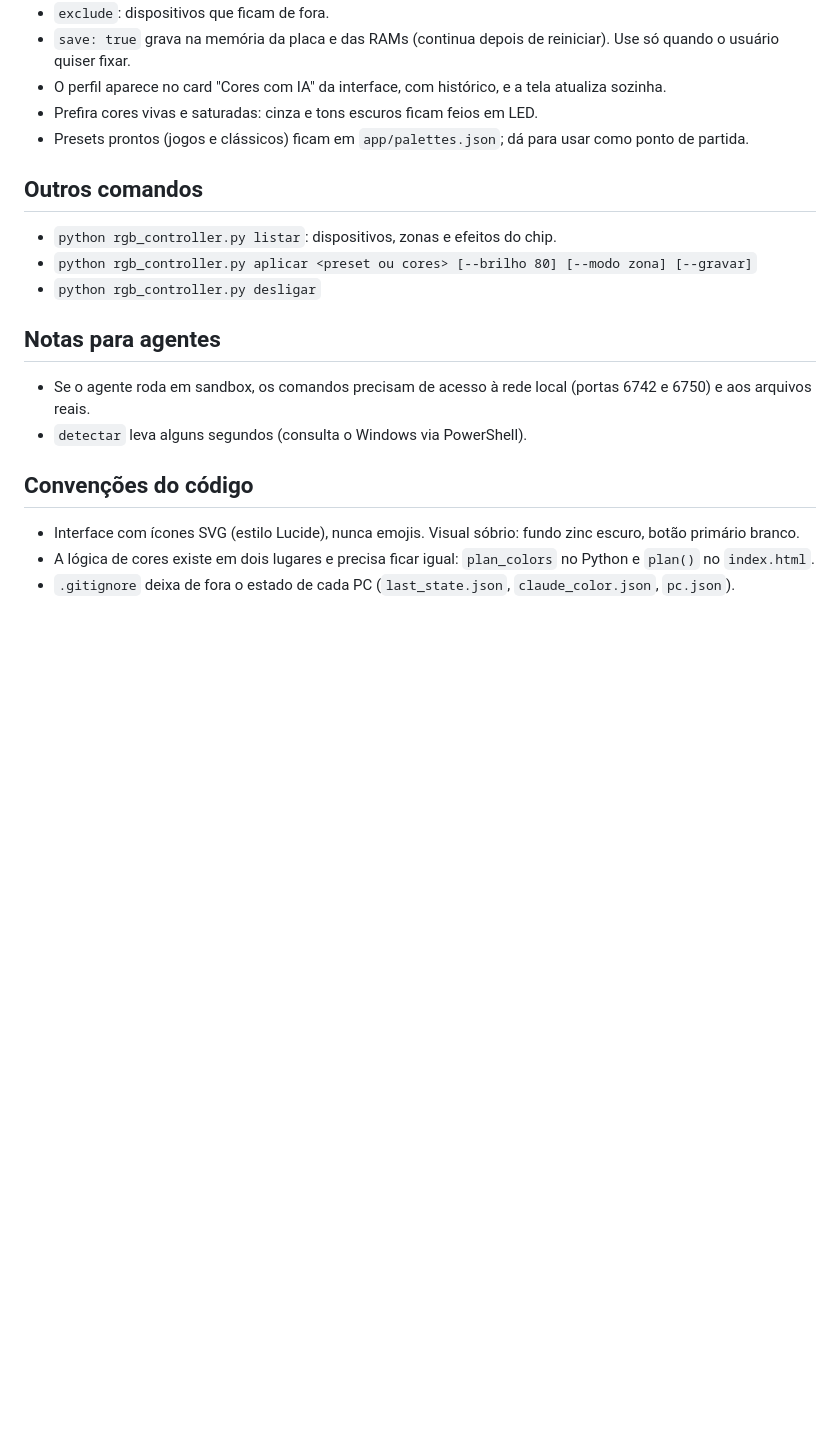
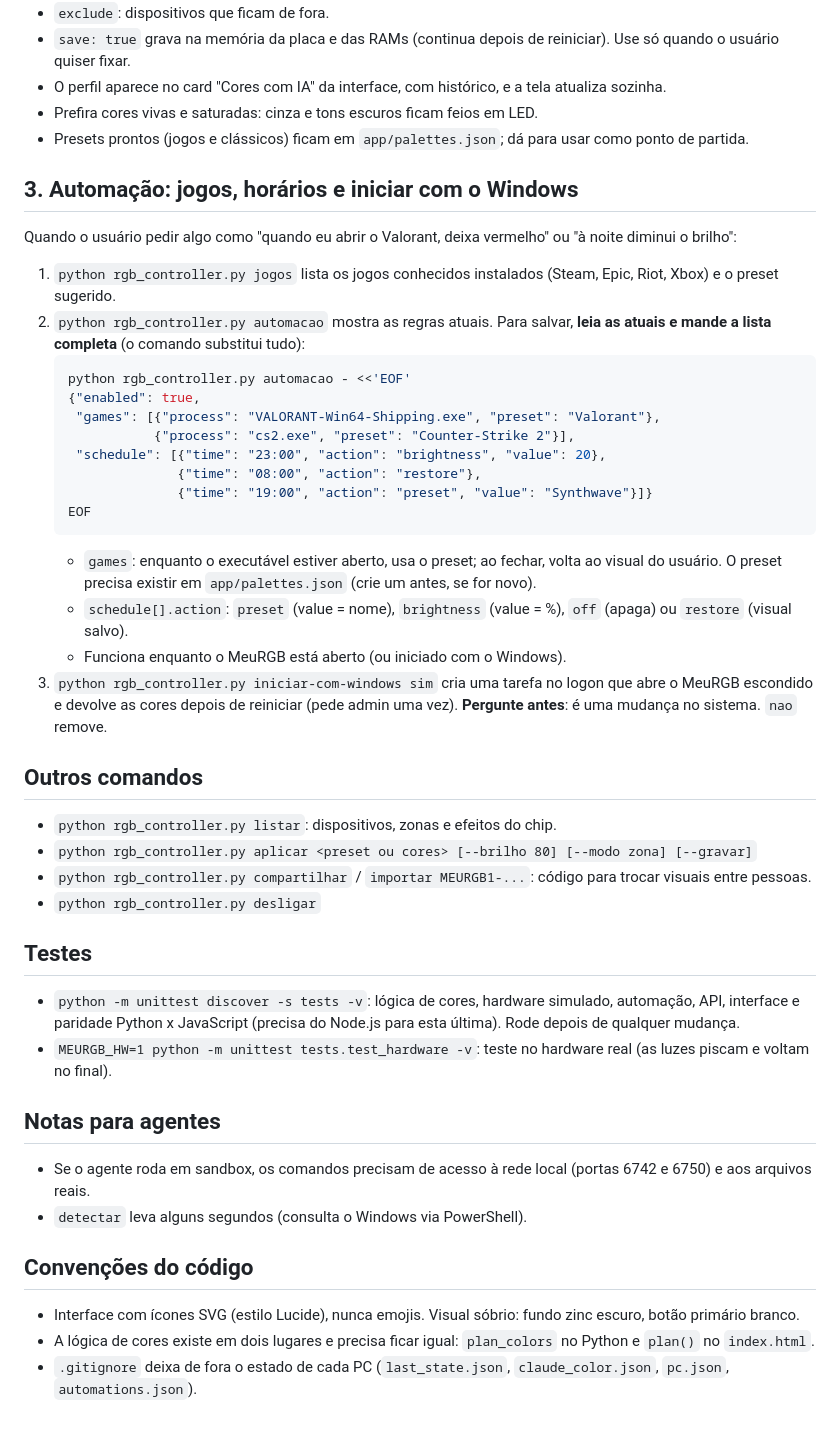
Before and after one commit to lucianookdp/EasyRGB, a Markdown page: AGENTS.md, the part around the change. Rendered like a GitHub page; blank space fills up the shorter version.

````diff
--- a/AGENTS.md
+++ b/AGENTS.md
@@ -71,11 +71,42 @@ No PowerShell, salve o JSON num arquivo e rode `python rgb_controller.py ia perf
 - Prefira cores vivas e saturadas: cinza e tons escuros ficam feios em LED.
 - Presets prontos (jogos e clássicos) ficam em `app/palettes.json`; dá para usar como ponto de partida.
 
+## 3. Automação: jogos, horários e iniciar com o Windows
+
+Quando o usuário pedir algo como "quando eu abrir o Valorant, deixa vermelho" ou "à noite diminui o brilho":
+
+1. `python rgb_controller.py jogos` lista os jogos conhecidos instalados (Steam, Epic, Riot, Xbox) e o preset sugerido.
+2. `python rgb_controller.py automacao` mostra as regras atuais. Para salvar, **leia as atuais e mande a lista completa**
+   (o comando substitui tudo):
+   ```bash
+   python rgb_controller.py automacao - <<'EOF'
+   {"enabled": true,
+    "games": [{"process": "VALORANT-Win64-Shipping.exe", "preset": "Valorant"},
+              {"process": "cs2.exe", "preset": "Counter-Strike 2"}],
+    "schedule": [{"time": "23:00", "action": "brightness", "value": 20},
+                 {"time": "08:00", "action": "restore"},
+                 {"time": "19:00", "action": "preset", "value": "Synthwave"}]}
+   EOF
+   ```
+   - `games`: enquanto o executável estiver aberto, usa o preset; ao fechar, volta ao visual do usuário.
+     O preset precisa existir em `app/palettes.json` (crie um antes, se for novo).
+   - `schedule[].action`: `preset` (value = nome), `brightness` (value = %), `off` (apaga) ou `restore` (visual salvo).
+   - Funciona enquanto o MeuRGB está aberto (ou iniciado com o Windows).
+3. `python rgb_controller.py iniciar-com-windows sim` cria uma tarefa no logon que abre o MeuRGB escondido e devolve as
+   cores depois de reiniciar (pede admin uma vez). **Pergunte antes**: é uma mudança no sistema. `nao` remove.
+
 ## Outros comandos
 
 - `python rgb_controller.py listar`: dispositivos, zonas e efeitos do chip.
 - `python rgb_controller.py aplicar <preset ou cores> [--brilho 80] [--modo zona] [--gravar]`
+- `python rgb_controller.py compartilhar` / `importar MEURGB1-...`: código para trocar visuais entre pessoas.
 - `python rgb_controller.py desligar`
+
+## Testes
+
+- `python -m unittest discover -s tests -v`: lógica de cores, hardware simulado, automação, API, interface e
+  paridade Python x JavaScript (precisa do Node.js para esta última). Rode depois de qualquer mudança.
+- `MEURGB_HW=1 python -m unittest tests.test_hardware -v`: teste no hardware real (as luzes piscam e voltam no final).
 
 ## Notas para agentes
 
@@ -86,4 +117,4 @@ No PowerShell, salve o JSON num arquivo e rode `python rgb_controller.py ia perf
 
 - Interface com ícones SVG (estilo Lucide), nunca emojis. Visual sóbrio: fundo zinc escuro, botão primário branco.
 - A lógica de cores existe em dois lugares e precisa ficar igual: `plan_colors` no Python e `plan()` no `index.html`.
-- `.gitignore` deixa de fora o estado de cada PC (`last_state.json`, `claude_color.json`, `pc.json`).
+- `.gitignore` deixa de fora o estado de cada PC (`last_state.json`, `claude_color.json`, `pc.json`, `automations.json`).
````
Also changed, not shown: README.md (+22 -0 lines), docs/screenshot.png, 5 other files.
